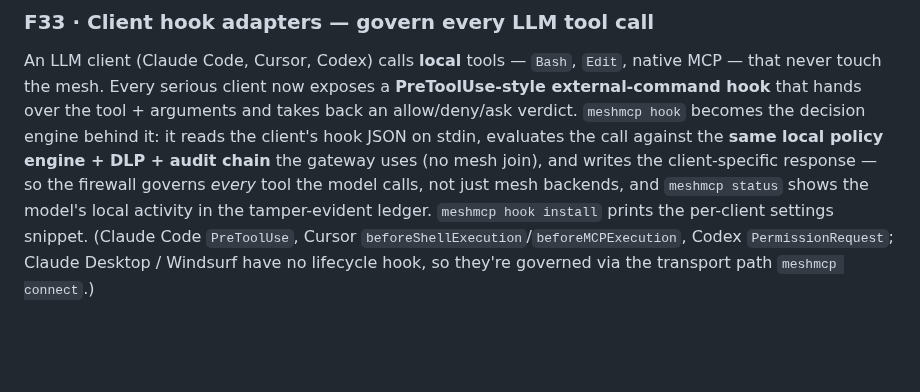
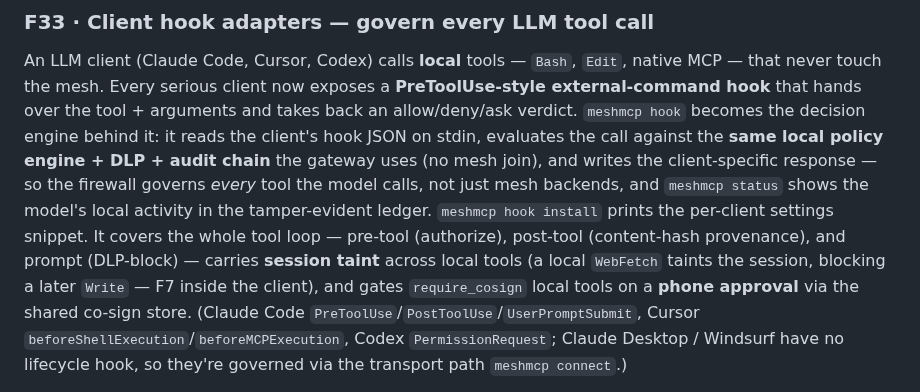
Before and after one commit to xrey167/meshmcp, a Markdown page: docs/ROADMAP-HARDENING.md, the part around the change. Rendered like a GitHub page; blank space fills up the shorter version.

Commit message:
docs: expand F33 roadmap entry (events, taint, co-sign)
Co-Authored-By: Claude Opus 4.8 <noreply@anthropic.com>
Claude-Session: https://claude.ai/code/session_01Q8Zbz1qw6BUVvTgLH6evDc

```diff
--- a/docs/ROADMAP-HARDENING.md
+++ b/docs/ROADMAP-HARDENING.md
@@ -291,7 +291,11 @@ becomes the decision engine behind it: it reads the client's hook JSON on stdin,
 against the **same local policy engine + DLP + audit chain** the gateway uses (no mesh join), and
 writes the client-specific response — so the firewall governs *every* tool the model calls, not just
 mesh backends, and `meshmcp status` shows the model's local activity in the tamper-evident ledger.
-`meshmcp hook install` prints the per-client settings snippet. (Claude Code `PreToolUse`, Cursor
+`meshmcp hook install` prints the per-client settings snippet. It covers the whole tool loop —
+pre-tool (authorize), post-tool (content-hash provenance), and prompt (DLP-block) — carries **session
+taint** across local tools (a local `WebFetch` taints the session, blocking a later `Write` — F7 inside
+the client), and gates `require_cosign` local tools on a **phone approval** via the shared co-sign store.
+(Claude Code `PreToolUse`/`PostToolUse`/`UserPromptSubmit`, Cursor
 `beforeShellExecution`/`beforeMCPExecution`, Codex `PermissionRequest`; Claude Desktop / Windsurf
 have no lifecycle hook, so they're governed via the transport path `meshmcp connect`.)
 > **Why it's revolutionary:** the agent firewall stops at the mesh boundary no longer — it reaches
```
